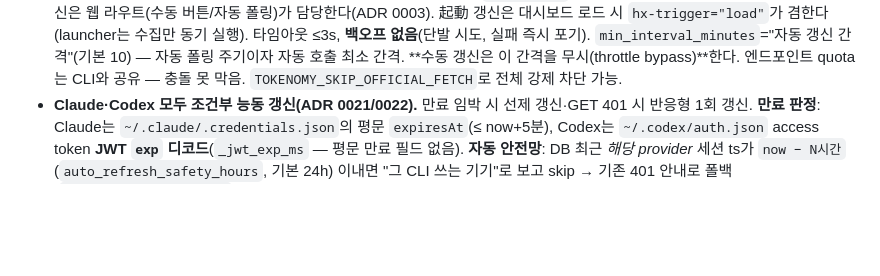
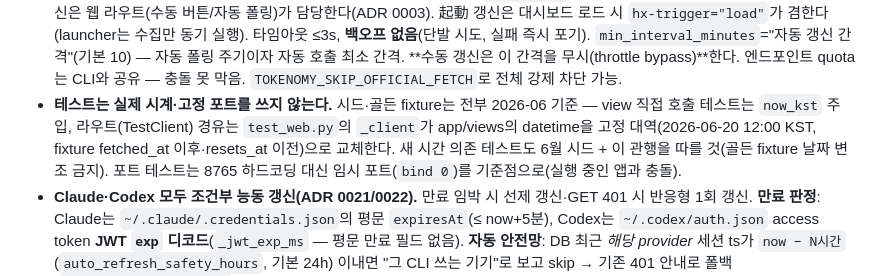
Before and after one commit to genius-kim-samsung/tokenomy, a Markdown page: CLAUDE.md, the part around the change. GitHub-like rendering; blank space fills up the shorter version.

Commit message:
docs(claude-md): 테스트 시계 고정·동적 포트 관행 게시 추가
시드·골든 fixture가 전부 2026-06 기준이라는 사실과 라우트(TestClient) 경유
테스트의 고정 시계(_client의 _FrozenDatetime), 포트 테스트의 임시 포트(bind 0)
관행을 핵심 게시에 기록 — 시간·환경 의존 테스트 부채 재발 방지(9c09fc0 후속).

Co-Authored-By: Claude Fable 5 <noreply@anthropic.com>
Claude-Session: https://claude.ai/code/session_017HvrELhUq6mscKihrQSRHz

```diff
--- a/CLAUDE.md
+++ b/CLAUDE.md
@@ -96,6 +96,11 @@ start_tokenomy.bat         # ingest → 대시보드 → 브라우저 자동 열
 - **공식 사용량은 멀티버킷(USD 통일) — Claude 버킷(월간·이벤트·rate-window)/Codex 월간(+개인 구독제 rate-window).** 한도·리셋은 모두 공식 API에서 읽는다(실제 리셋=`resets_at`). 게이지 라벨은 **창 길이 기반**으로 통일: "5시간"·"7일(All)"·"7일(Sonnet)"·"월간"·"이벤트". 옛 Codex "월÷4 주간 추정" 게이지는 로컬 used를 공식 한도에 섞던 위반이라 제거됨(ADR 0012) — 주간 흐름은 공식 글랜스("이번주 $", ADR 0011)가 대신한다. `credit_to_usd`(config, 기본 0.04)로 크레딧 환산, 토큰 cost 경로와 분리. 구 단일값 `official_usage` 테이블은 `_migrate`가 DROP(로컬 단일 사용자라 이관 없음).
 - **공식 사용량 취득(=갱신)은 default-on(tracked providers만)·비차단.** `tracked_providers` 목록에 있는 provider만 공식 API를 호출하고, 첫 실행 시 크레덴셜 파일 존재로 시드한다. 갱신은 **수집(`cmd_ingest`)과 분리** — 수집은 로컬 JSONL 재스캔만, 갱신은 웹 라우트(수동 버튼/자동 폴링)가 담당한다(ADR 0003). 起動 갱신은 대시보드 로드 시 `hx-trigger="load"`가 겸한다(launcher는 수집만 동기 실행).
   타임아웃 ≤3s, **백오프 없음**(단발 시도, 실패 즉시 포기). `min_interval_minutes`="자동 갱신 간격"(기본 10) — 자동 폴링 주기이자 자동 호출 최소 간격. **수동 갱신은 이 간격을 무시(throttle bypass)**한다. 엔드포인트 quota는 CLI와 공유 — 충돌 못 막음. `TOKENOMY_SKIP_OFFICIAL_FETCH`로 전체 강제 차단 가능.
+- **테스트는 실제 시계·고정 포트를 쓰지 않는다.** 시드·골든 fixture는 전부 2026-06 기준 —
+  view 직접 호출 테스트는 `now_kst` 주입, 라우트(TestClient) 경유는 `test_web.py`의 `_client`가
+  app/views의 datetime을 고정 대역(2026-06-20 12:00 KST, fixture fetched_at 이후·resets_at 이전)으로
+  교체한다. 새 시간 의존 테스트도 6월 시드 + 이 관행을 따를 것(골든 fixture 날짜 변조 금지).
+  포트 테스트는 8765 하드코딩 대신 임시 포트(`bind 0`)를 기준점으로(실행 중인 앱과 충돌).
 - **Claude·Codex 모두 조건부 능동 갱신(ADR 0021/0022).** 만료 임박 시 선제 갱신·GET 401 시 반응형 1회 갱신. **만료 판정**: Claude는 `~/.claude/.credentials.json`의 평문 `expiresAt`(≤ now+5분), Codex는 `~/.codex/auth.json` access token **JWT `exp` 디코드**(`_jwt_exp_ms` — 평문 만료 필드 없음). **자동 안전망**: DB 최근 *해당 provider* 세션 ts가 `now − N시간`(`auto_refresh_safety_hours`, 기본 24h) 이내면 "그 CLI 쓰는 기기"로 보고 skip → 기존 401 안내로 폴백(`_auto_refresh_allowed`가 provider별 판정 — 한 기기에서 claude·codex 섞여도 각각 옳게 게이팅). `auto_refresh_token: "auto"(기본)|"always"(안전망 무시)|"off"`는 **두 provider 공용**(provider별 모드 플래그 없음). write-back = temp→atomic `os.replace`(`_atomic_write_json` 공용)·rotation 정확(두 토큰 다 매 호출 회전 → 새 refresh token 기록 필수)·기존 키 보존(Codex는 account_id 보존·재유도 안 함, `last_refresh` 갱신)·토큰파일 0600 생성(POSIX 권한; Windows는 상위 디렉터리 ACL 상속)·토큰 DB 미저장·self-race `threading.Lock`. **Codex API-key 모드(`auth_mode != chatgpt`)나 refresh_token 부재는 무손상 no-op** → 기존 "Codex CLI 1회 실행" 안내로 폴백.
 
 ## 환경변수
```
